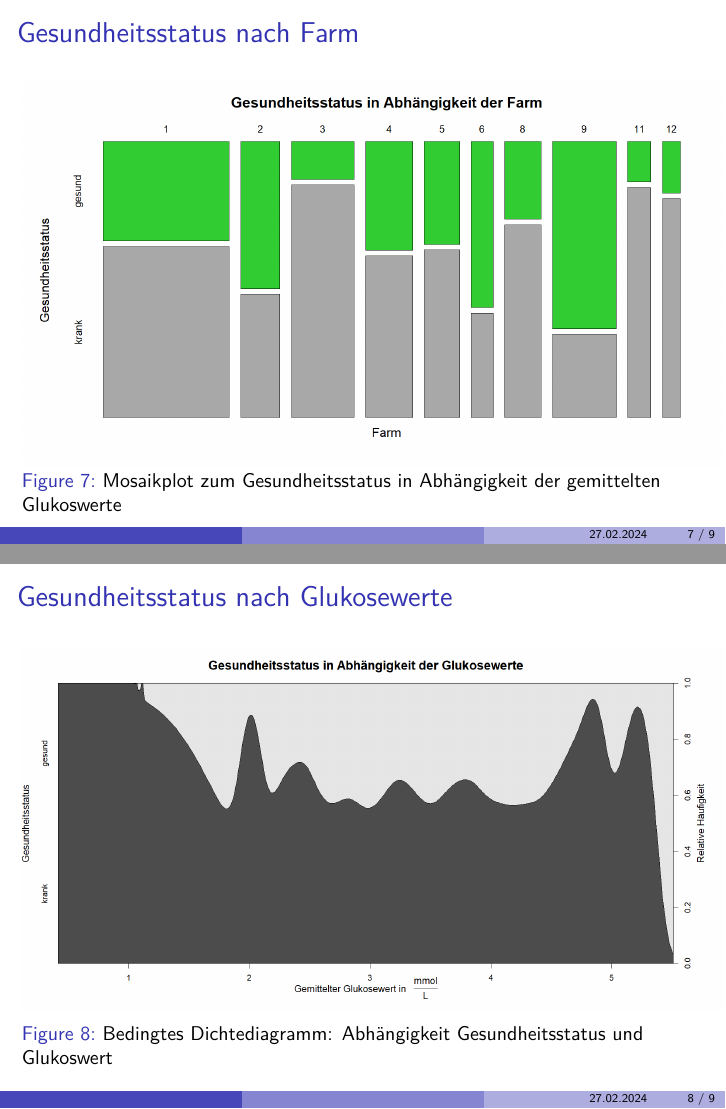
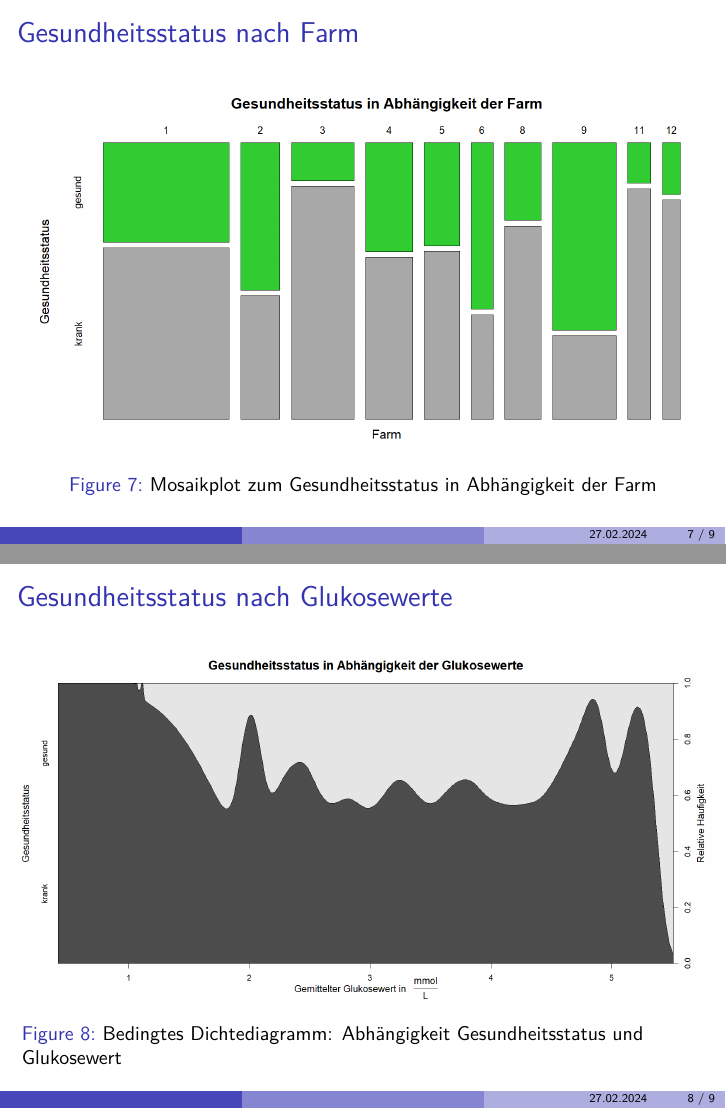
Before and after one commit to YannickMig/VKD_KFJY, LaTeX slides (Vortrag.tex): pages 9 and 10 of 12, joined at a grey line. Compiled offline with pdfLaTeX.

Commit message:
unterschriften

```diff
--- a/Vortrag.tex
+++ b/Vortrag.tex
@@ -130,7 +130,7 @@
 			\centering
 			\includegraphics[scale=0.35]{Mosaikplots.png}
 			\vspace{-0.8cm}
-			\caption{Mosaikplot zum Gesundheitsstatus in Abhängigkeit der gemittelten Glukoswerte}
+			\caption{Mosaikplot zum Gesundheitsstatus in Abhängigkeit der Farm}
 		\end{figure}
 	\end{frame}
 	\begin{frame}
@@ -139,7 +139,7 @@
 			\centering
 			\includegraphics[scale=0.33]{Bedingtes Dichtediagramm.png}
 			\vspace{-0.6cm}
-			\caption{Bedingtes Dichtediagramm: Abhängigkeit Gesundheitsstatus und Glukoswert}
+			\caption{Bedingtes Dichtediagramm: Abhängigkeit Gesundheitsstatus und Glukosewert}
 		\end{figure}
 	\end{frame}
 	\section{Chernoff-Gesichter zu den Rassen}
```
Also changed, not shown: VKD_Miguel,Noack,Shürenberg,Link.pdf (added), Vortrag.pdf (deleted), 5 other files.
